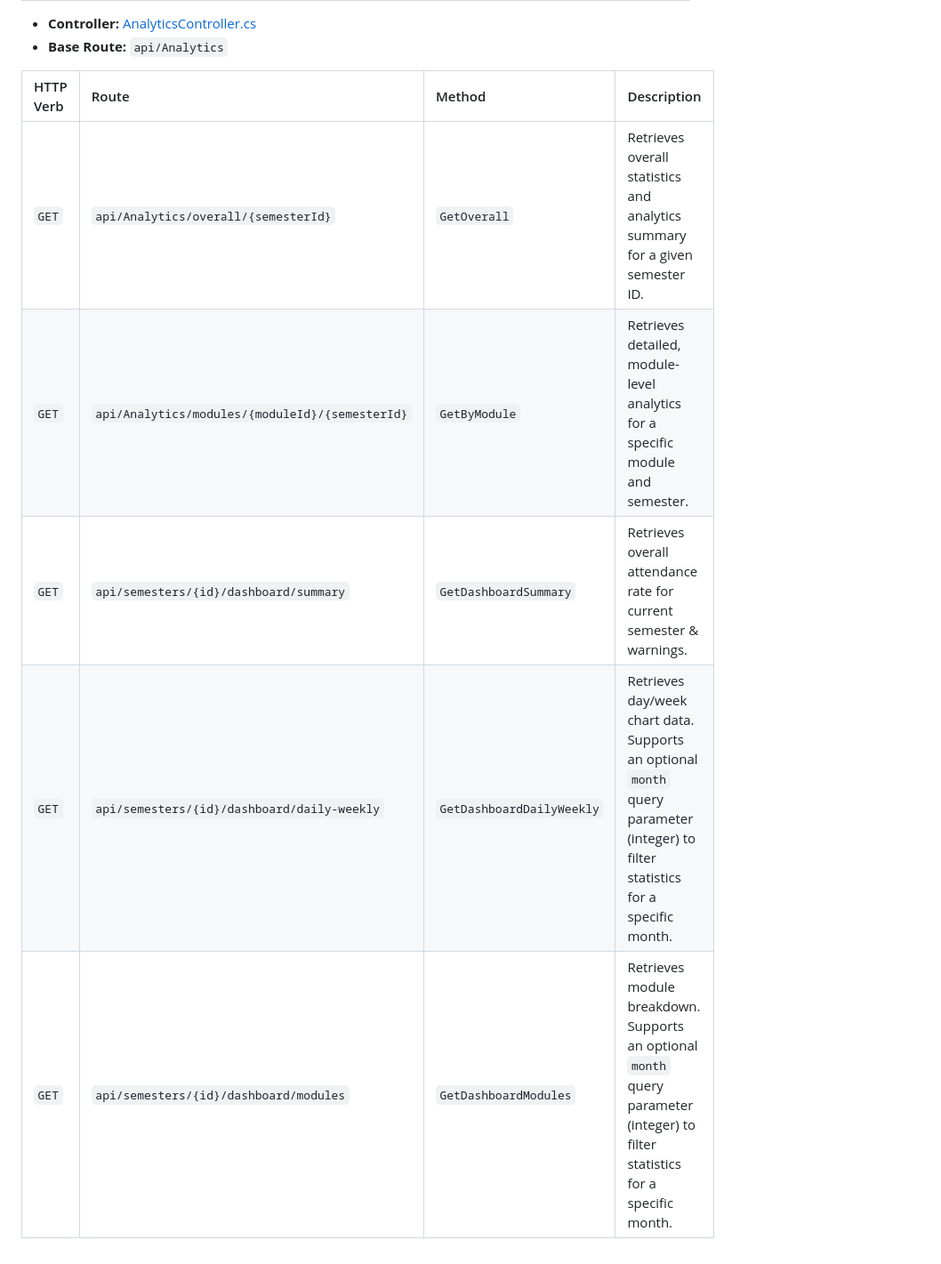
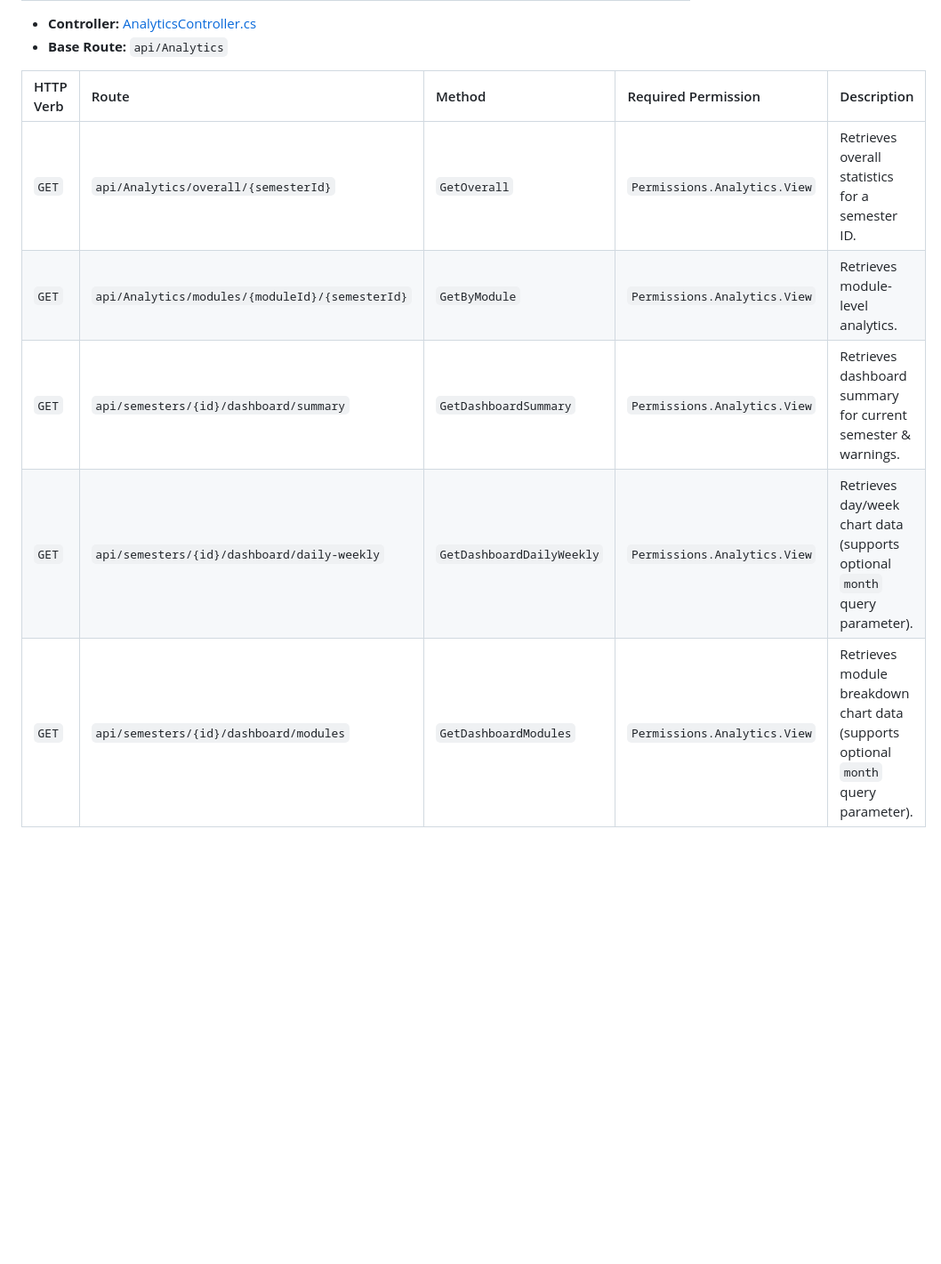
Before and after one commit to phonewinttun-dev/Chronon-Attendance-Tracker, a Markdown page: endpoint.md, the part around one of its changes. Shown at 89% size. GitHub-like rendering; blank space fills up the shorter version.

```diff
--- a/endpoint.md
+++ b/endpoint.md
@@ -106,10 +132,10 @@ This document lists all of the HTTP endpoints defined within the `ACST.Domain` p
 * **Controller:** [AnalyticsController.cs](file:///d:/Practice/aspdotnetcore/attendance-tracker/Chronon-Attendance-Tracker/ACST.Api/Controllers/AnalyticsController.cs)
 * **Base Route:** `api/Analytics`
 
-| HTTP Verb | Route | Method | Description |
-| :--- | :--- | :--- | :--- |
-| `GET` | `api/Analytics/overall/{semesterId}` | `GetOverall` | Retrieves overall statistics and analytics summary for a given semester ID. |
-| `GET` | `api/Analytics/modules/{moduleId}/{semesterId}` | `GetByModule` | Retrieves detailed, module-level analytics for a specific module and semester. |
-| `GET` | `api/semesters/{id}/dashboard/summary` | `GetDashboardSummary` | Retrieves overall attendance rate for current semester & warnings. |
-| `GET` | `api/semesters/{id}/dashboard/daily-weekly` | `GetDashboardDailyWeekly` | Retrieves day/week chart data. Supports an optional `month` query parameter (integer) to filter statistics for a specific month. |
-| `GET` | `api/semesters/{id}/dashboard/modules` | `GetDashboardModules` | Retrieves module breakdown. Supports an optional `month` query parameter (integer) to filter statistics for a specific month. |
+| HTTP Verb | Route | Method | Required Permission | Description |
+| :--- | :--- | :--- | :--- | :--- |
+| `GET` | `api/Analytics/overall/{semesterId}` | `GetOverall` | `Permissions.Analytics.View` | Retrieves overall statistics for a semester ID. |
+| `GET` | `api/Analytics/modules/{moduleId}/{semesterId}` | `GetByModule` | `Permissions.Analytics.View` | Retrieves module-level analytics. |
+| `GET` | `api/semesters/{id}/dashboard/summary` | `GetDashboardSummary` | `Permissions.Analytics.View` | Retrieves dashboard summary for current semester & warnings. |
+| `GET` | `api/semesters/{id}/dashboard/daily-weekly` | `GetDashboardDailyWeekly` | `Permissions.Analytics.View` | Retrieves day/week chart data (supports optional `month` query parameter). |
+| `GET` | `api/semesters/{id}/dashboard/modules` | `GetDashboardModules` | `Permissions.Analytics.View` | Retrieves module breakdown chart data (supports optional `month` query parameter). |
```
Also changed, not shown: other parts of endpoint.md (+85 -59 lines).
